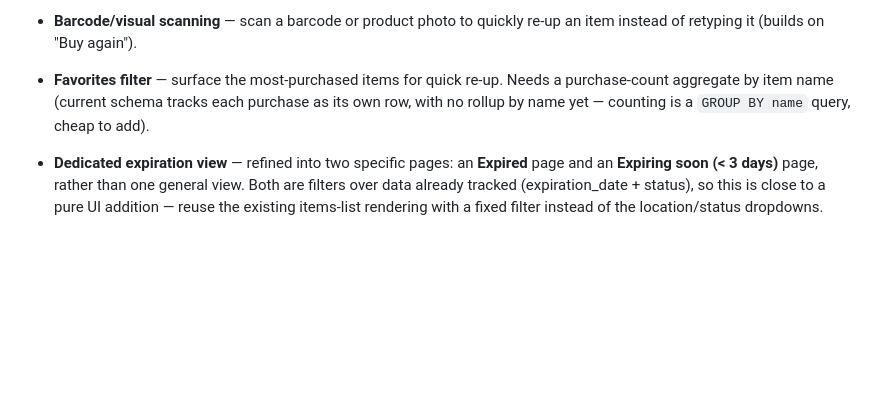
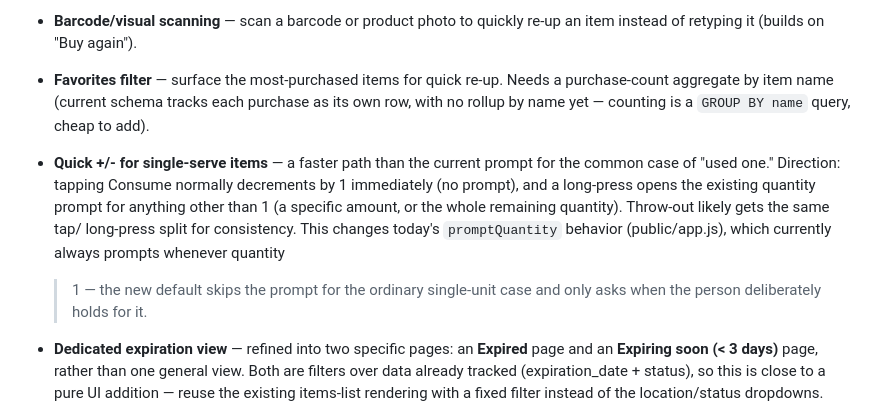
Before and after one commit to astral451/BackOfFridge, a Markdown page: features.md, the part around the change. GitHub-like rendering; blank space fills up the shorter version.

Commit message:
Document quick +/- single-tap consume/throw-out
Records the direction for the common "used one" case: a normal tap
decrements by 1 immediately with no prompt, long-press opens the
existing quantity prompt for anything else. Notes this changes
promptQuantity's current always-prompt-above-1 behavior in
public/app.js.

```diff
--- a/features.md
+++ b/features.md
@@ -37,6 +37,15 @@
   Needs a purchase-count aggregate by item name (current schema tracks each
   purchase as its own row, with no rollup by name yet — counting is a
   `GROUP BY name` query, cheap to add).
+- **Quick +/- for single-serve items** — a faster path than the current
+  prompt for the common case of "used one." Direction: tapping Consume
+  normally decrements by 1 immediately (no prompt), and a long-press opens
+  the existing quantity prompt for anything other than 1 (a specific amount,
+  or the whole remaining quantity). Throw-out likely gets the same tap/
+  long-press split for consistency. This changes today's `promptQuantity`
+  behavior (public/app.js), which currently always prompts whenever quantity
+  > 1 — the new default skips the prompt for the ordinary single-unit case
+  and only asks when the person deliberately holds for it.
 - **Dedicated expiration view** — refined into two specific pages: an
   **Expired** page and an **Expiring soon (< 3 days)** page, rather than one
   general view. Both are filters over data already tracked (expiration_date +
```
